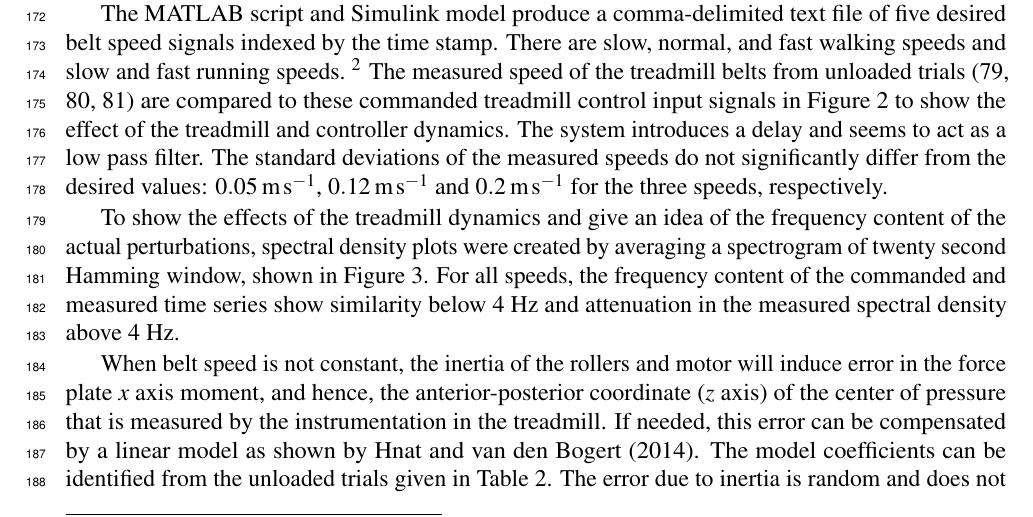
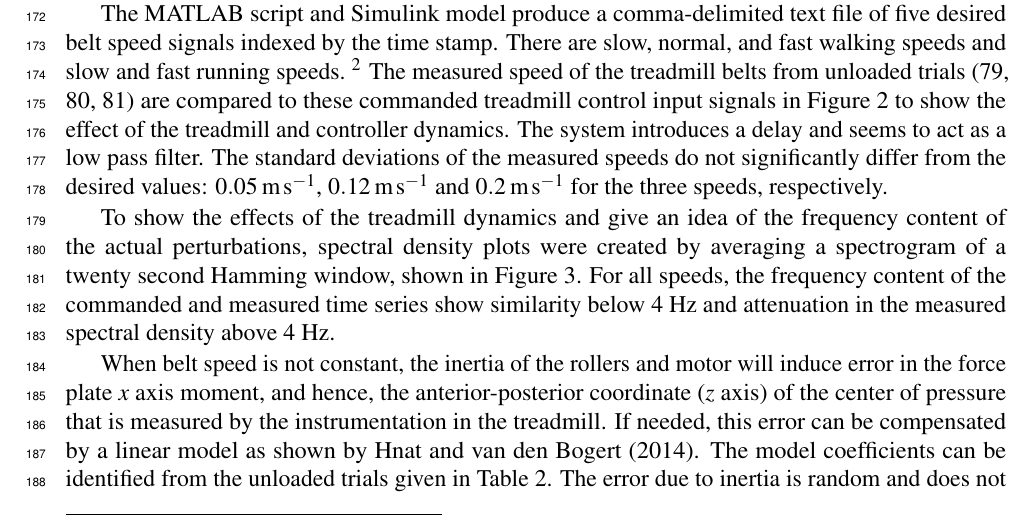
Before and after one commit to csu-hmc/perturbed-data-paper, a LaTeX document (paper.tex): part of page 6 of 21, cut so that both start at the same text. Compiled offline with pdfLaTeX.

Commit message:
Grammar.

```diff
--- a/paper.tex
+++ b/paper.tex
@@ -350,7 +350,7 @@ significantly differ from the desired values:
 
 To show the effects of the treadmill dynamics and give an idea of the frequency
 content of the actual perturbations, spectral density plots were created
-by averaging a spectrogram of twenty second Hamming window, shown
+by averaging a spectrogram of a twenty second Hamming window, shown
 in Figure~\ref{fig:freq_analysis}. For all speeds, the frequency content of the
 commanded and measured time series show similarity below 4~\si{\hertz} and
 attenuation in the measured spectral density above 4~\si{\hertz}.
```
